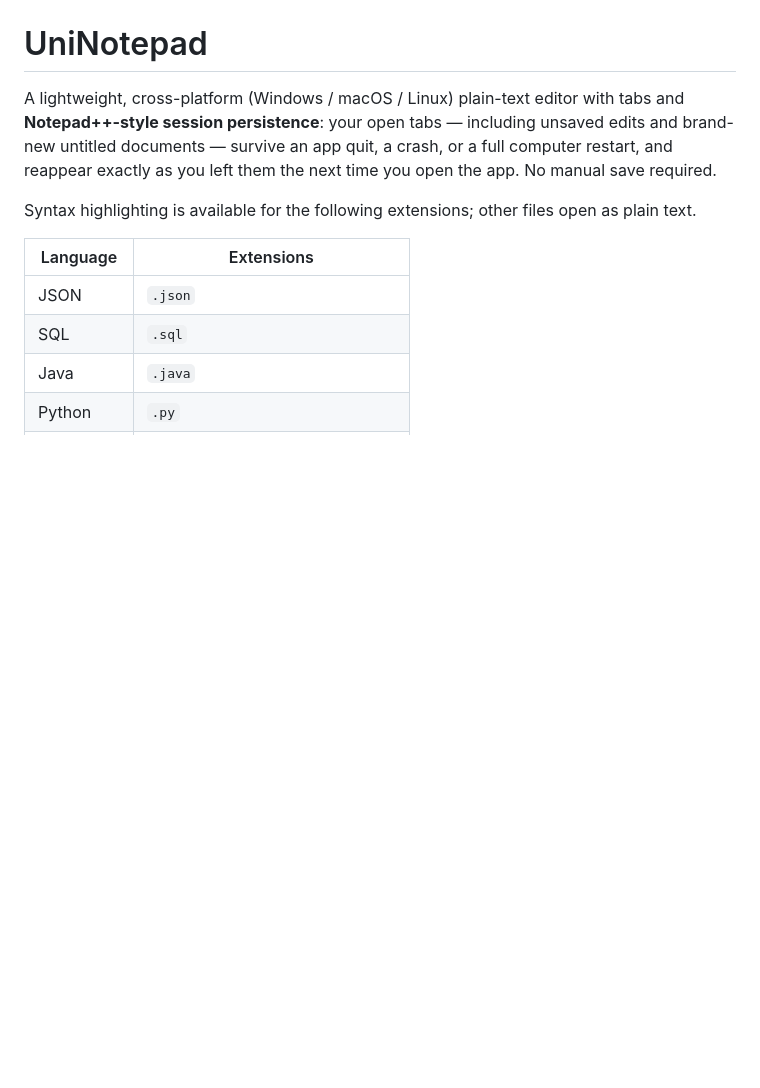
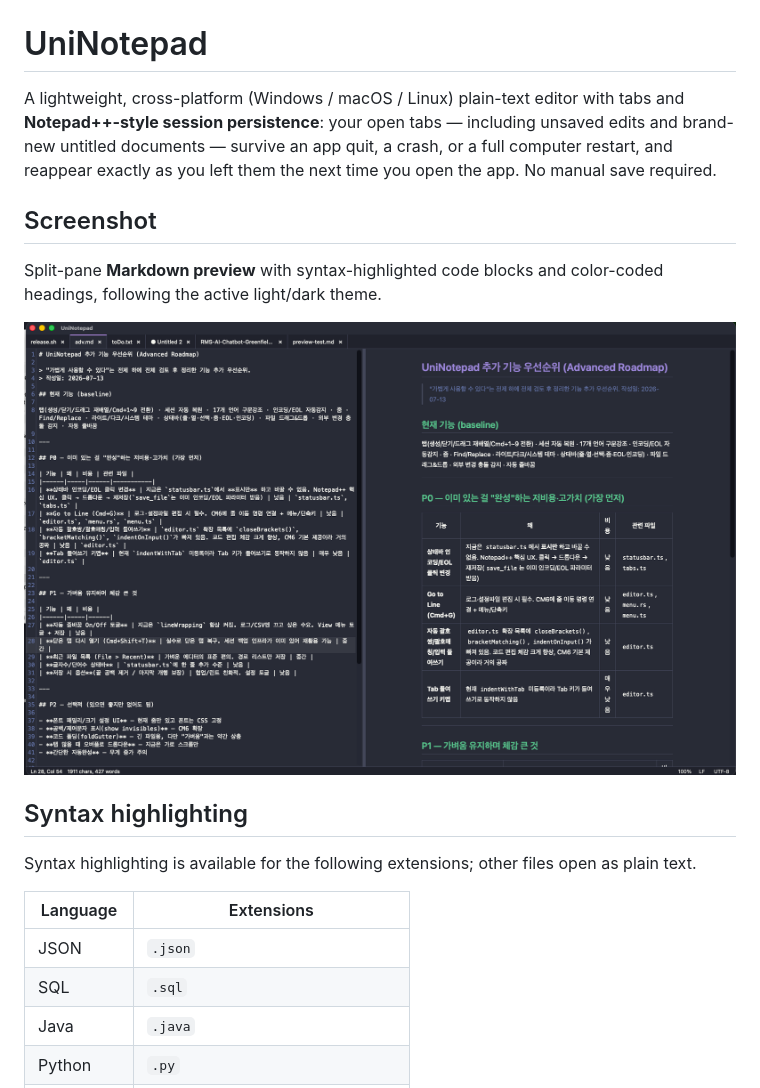
Before and after one commit to ilphs/UniNotepad, a Markdown page: README.md, the part around the change. GitHub-like rendering; pictures changed too: docs/markdown-preview.png (added); blank space fills up the shorter version.

Commit message:
[Docs] README에 Markdown 미리보기 스크린샷 추가
색상 헤딩 + 코드 문법강조가 적용된 분할 미리보기 화면을 docs/에 추가하고
README 상단에 Screenshot 섹션으로 삽입.

Co-Authored-By: Claude Opus 4.8 (1M context) <noreply@anthropic.com>

```diff
--- a/README.md
+++ b/README.md
@@ -5,6 +5,15 @@ tabs and **Notepad++-style session persistence**: your open tabs — including
 unsaved edits and brand-new untitled documents — survive an app quit, a crash,
 or a full computer restart, and reappear exactly as you left them the next time
 you open the app. No manual save required.
+
+## Screenshot
+
+Split-pane **Markdown preview** with syntax-highlighted code blocks and
+color-coded headings, following the active light/dark theme.
+
+![UniNotepad Markdown preview](docs/markdown-preview.png)
+
+## Syntax highlighting
 
 Syntax highlighting is available for the following extensions; other files open as plain text.
 
```
